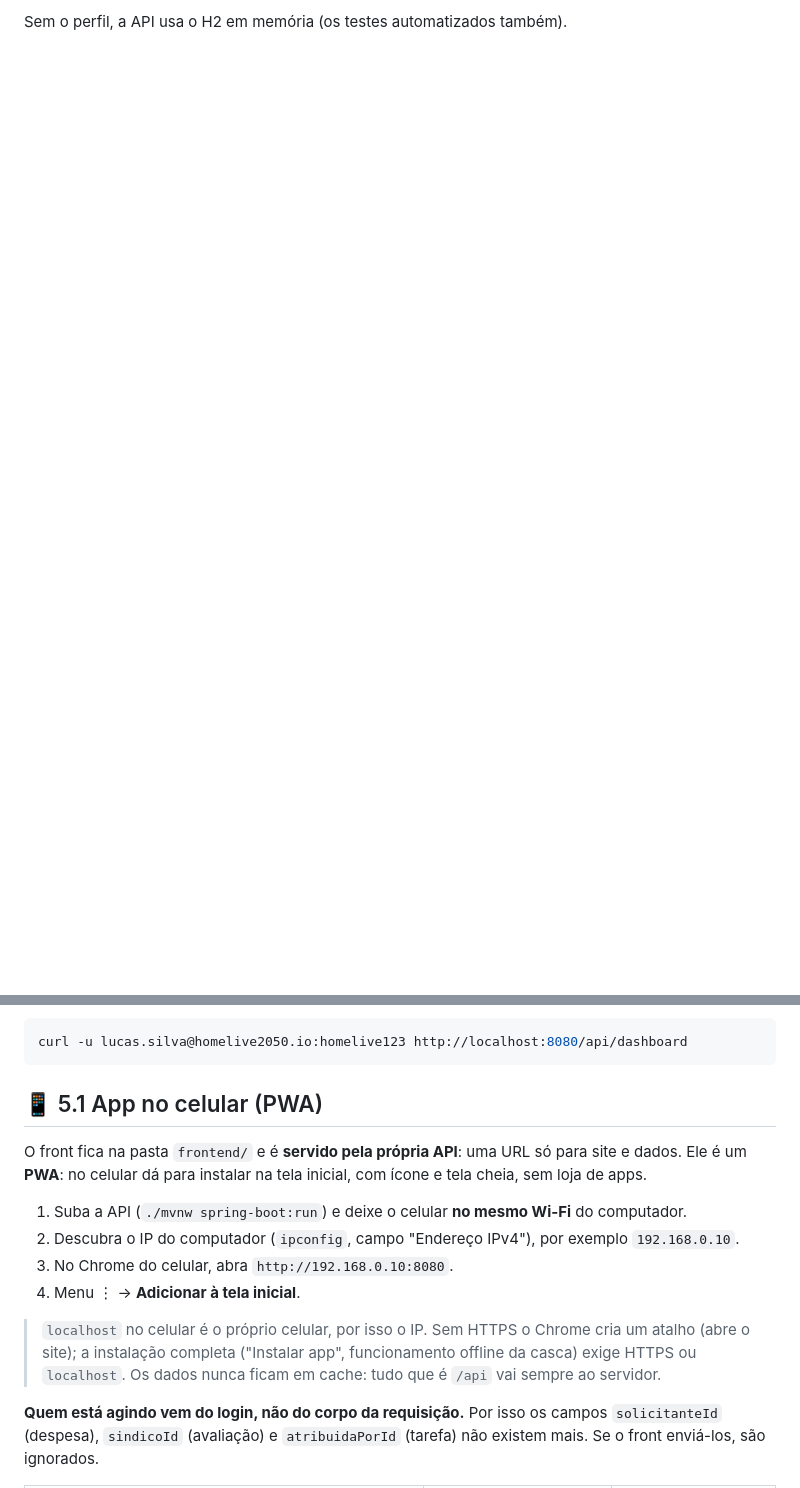
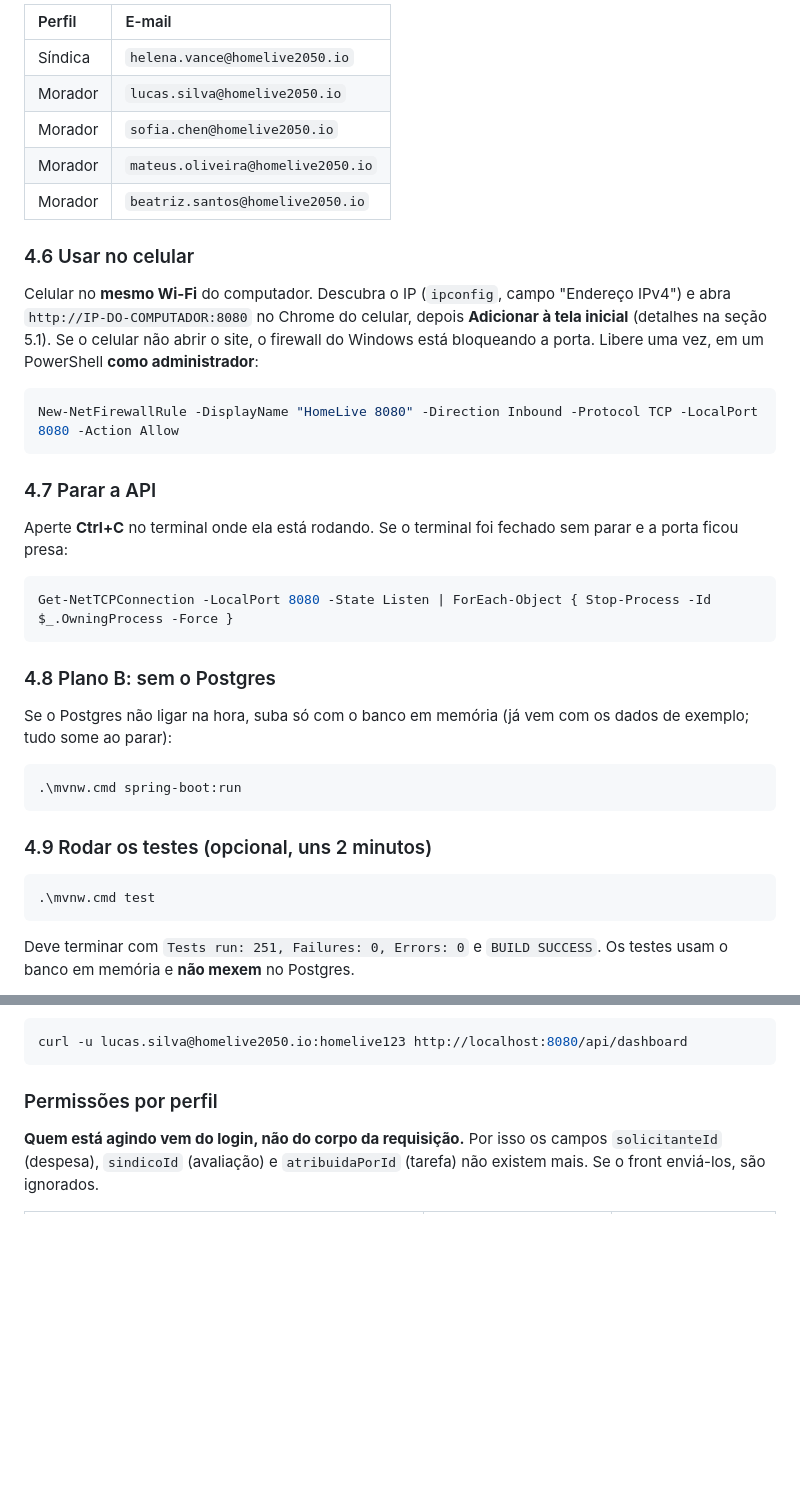
Before and after one commit to Coifmannn/HomeLive, a Markdown page: README.md, 2 parts joined by grey strips. GitHub-like rendering; blank space fills up the shorter version.

````diff
--- a/README.md
+++ b/README.md
@@ -121,2 +146,34 @@ No terminal, dentro do diretório do projeto:
 
-Sem o perfil, a API usa o H2 em memória (os testes automatizados também).
+| Perfil | E-mail |
+| :--- | :--- |
+| Síndica | `helena.vance@homelive2050.io` |
+| Morador | `lucas.silva@homelive2050.io` |
+| Morador | `sofia.chen@homelive2050.io` |
+| Morador | `mateus.oliveira@homelive2050.io` |
+| Morador | `beatriz.santos@homelive2050.io` |
+
+### 4.6 Usar no celular
+Celular no **mesmo Wi-Fi** do computador. Descubra o IP (`ipconfig`, campo "Endereço IPv4") e abra `http://IP-DO-COMPUTADOR:8080` no Chrome do celular, depois **Adicionar à tela inicial** (detalhes na seção 5.1).
+Se o celular não abrir o site, o firewall do Windows está bloqueando a porta. Libere uma vez, em um PowerShell **como administrador**:
+```powershell
+New-NetFirewallRule -DisplayName "HomeLive 8080" -Direction Inbound -Protocol TCP -LocalPort 8080 -Action Allow
+```
+
+### 4.7 Parar a API
+Aperte **Ctrl+C** no terminal onde ela está rodando. Se o terminal foi fechado sem parar e a porta ficou presa:
+```powershell
+Get-NetTCPConnection -LocalPort 8080 -State Listen | ForEach-Object { Stop-Process -Id $_.OwningProcess -Force }
+```
+
+### 4.8 Plano B: sem o Postgres
+Se o Postgres não ligar na hora, suba só com o banco em memória (já vem com os dados de exemplo; tudo some ao parar):
+```powershell
+.\mvnw.cmd spring-boot:run
+```
+
+### 4.9 Rodar os testes (opcional, uns 2 minutos)
+```powershell
+.\mvnw.cmd test
+```
+Deve terminar com `Tests run: 251, Failures: 0, Errors: 0` e `BUILD SUCCESS`. Os testes usam o banco em memória e **não mexem** no Postgres.
+
@@ -179,15 +259,7 @@ Toda requisição também pode levar `Authorization: Basic base64(email:senha)`
 curl -u lucas.silva@homelive2050.io:homelive123 http://localhost:8080/api/dashboard
 ```
 
-## 📱 5.1 App no celular (PWA)
-O front fica na pasta `frontend/` e é **servido pela própria API**: uma URL só para site e dados. Ele é um **PWA**: no celular dá para instalar na tela inicial, com ícone e tela cheia, sem loja de apps.
-
-1. Suba a API (`./mvnw spring-boot:run`) e deixe o celular **no mesmo Wi-Fi** do computador.
-2. Descubra o IP do computador (`ipconfig`, campo "Endereço IPv4"), por exemplo `192.168.0.10`.
-3. No Chrome do celular, abra `http://192.168.0.10:8080`.
-4. Menu ⋮ → **Adicionar à tela inicial**.
-
-> `localhost` no celular é o próprio celular, por isso o IP. Sem HTTPS o Chrome cria um atalho (abre o site); a instalação completa ("Instalar app", funcionamento offline da casca) exige HTTPS ou `localhost`. Os dados nunca ficam em cache: tudo que é `/api` vai sempre ao servidor.
+### Permissões por perfil
 
 **Quem está agindo vem do login, não do corpo da requisição.** Por isso os campos `solicitanteId` (despesa), `sindicoId` (avaliação) e `atribuidaPorId` (tarefa) não existem mais. Se o front enviá-los, são ignorados.
 
````
Also changed, not shown: other parts of README.md (+82 -24 lines).
